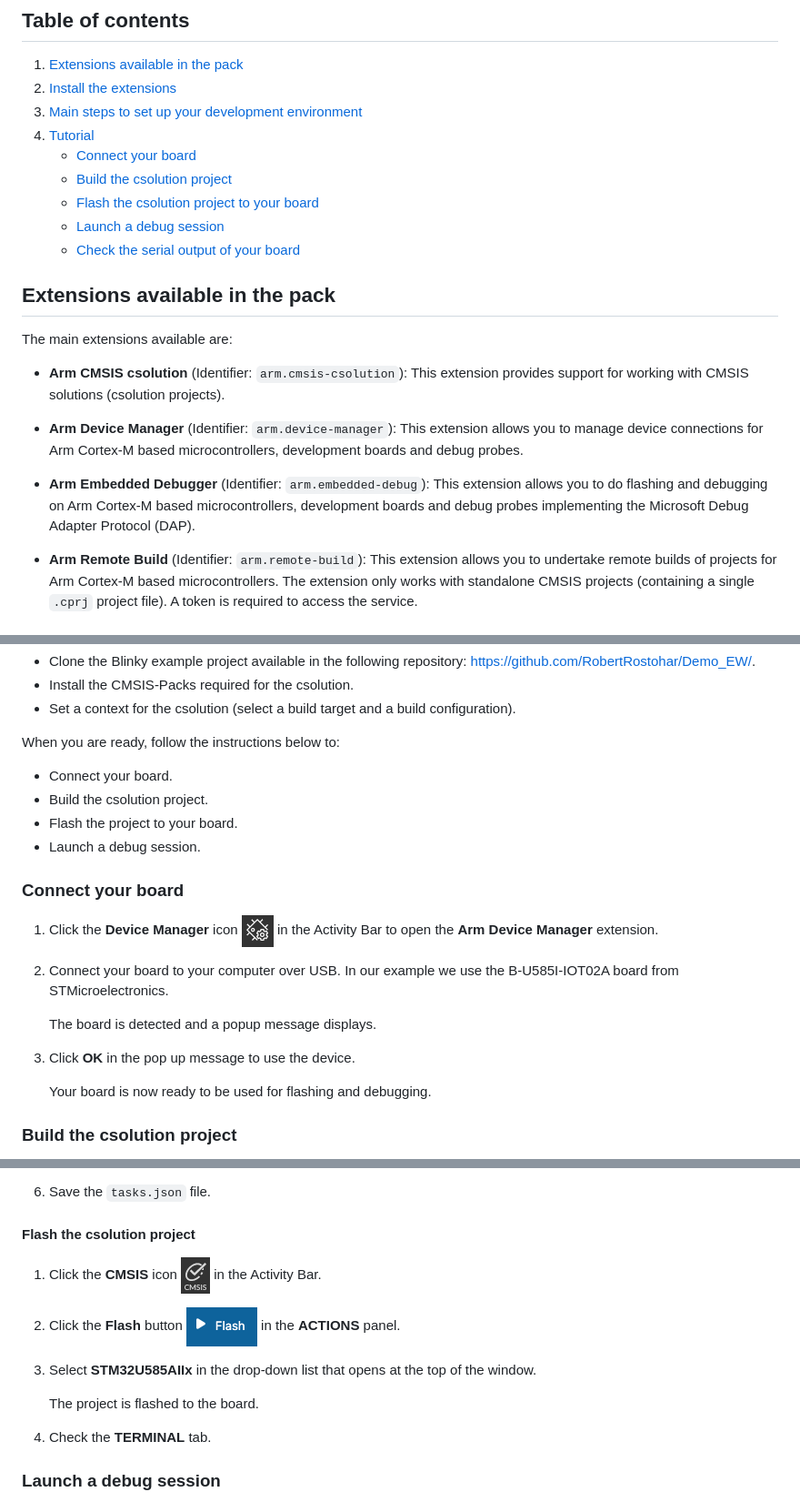
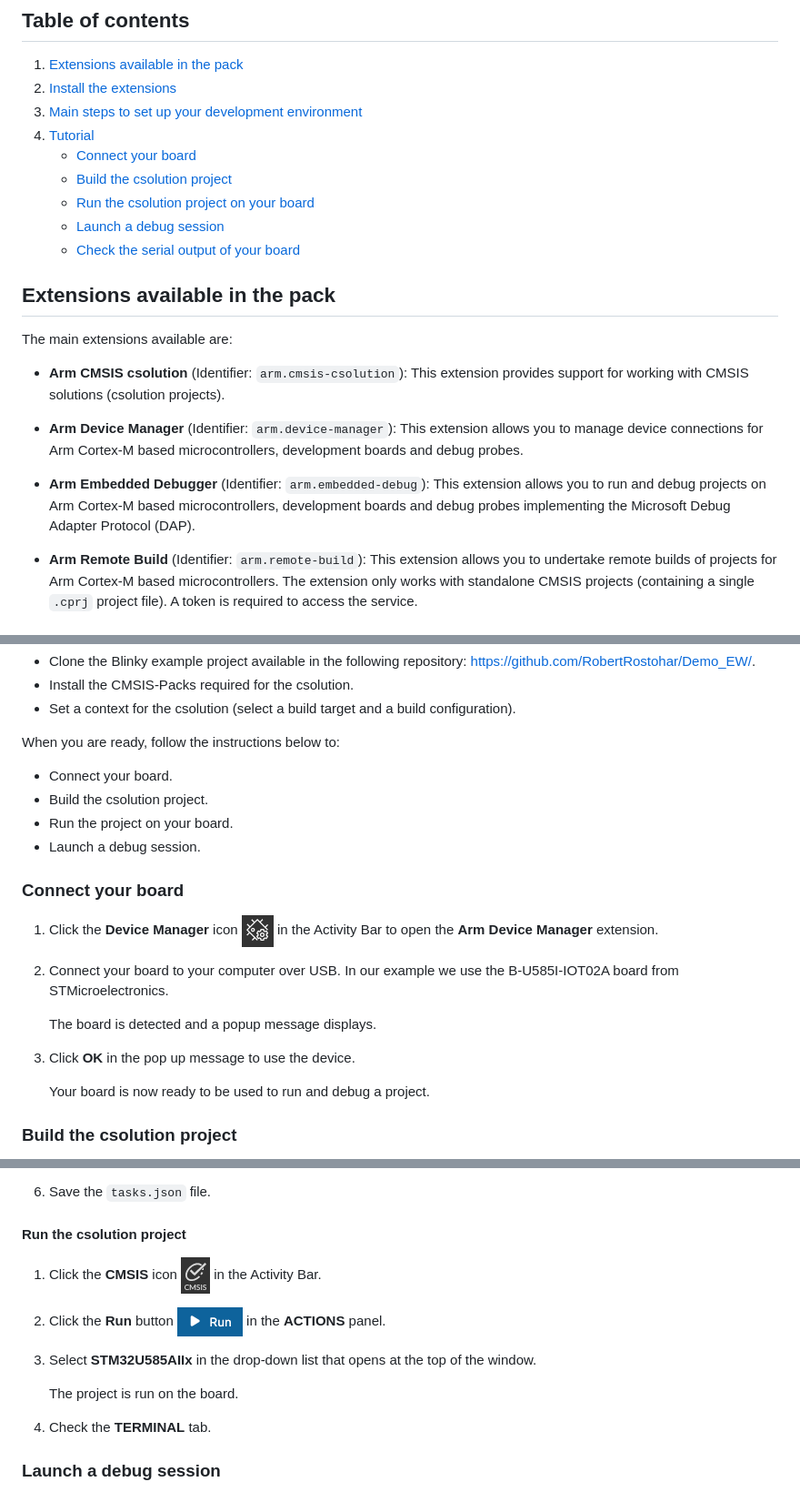
Before and after one commit to ARM-software/vscode-keil-studio-pack, a Markdown page: extension-pack-desktop/README.md, 3 parts joined by grey strips. Shown at 91% size. Rendered like a GitHub page; pictures changed too: docs/images/flash-button.png (deleted), docs/images/run-button.png (added).

```diff
--- a/extension-pack-desktop/README.md
+++ b/extension-pack-desktop/README.md
@@ -22,7 +22,7 @@ To submit feedback, please [create an issue](https://github.com/Arm-Software/vsc
 1. [Tutorial](#tutorial)
     - [Connect your board](#connect-your-board)
     - [Build the csolution project](#build-the-csolution-project)
-    - [Flash the csolution project to your board](#flash-the-csolution-project-to-your-board)
+    - [Run the csolution project on your board](#run-the-csolution-project-on-your-board)
     - [Launch a debug session](#launch-a-debug-session)
     - [Check the serial output of your board](#check-the-serial-output-of-your-board)
 
@@ -34,7 +34,7 @@ The main extensions available are:
 
 - **Arm Device Manager** (Identifier: `arm.device-manager`): This extension allows you to manage device connections for Arm Cortex-M based microcontrollers, development boards and debug probes.
 
-- **Arm Embedded Debugger** (Identifier: `arm.embedded-debug`): This extension allows you to do flashing and debugging on Arm Cortex-M based microcontrollers, development boards and debug probes implementing the Microsoft Debug Adapter Protocol (DAP).
+- **Arm Embedded Debugger** (Identifier: `arm.embedded-debug`): This extension allows you to run and debug projects on Arm Cortex-M based microcontrollers, development boards and debug probes implementing the Microsoft Debug Adapter Protocol (DAP).
 
 - **Arm Remote Build** (Identifier: `arm.remote-build`): This extension allows you to undertake remote builds of projects for Arm Cortex-M based microcontrollers. The extension only works with standalone CMSIS projects (containing a single `.cprj` project file). A token is required to access the service.
 
@@ -73,7 +73,7 @@ Follow the steps in the "Work with a csolution example project" section in the *
 When you are ready, follow the instructions below to:
 - Connect your board.
 - Build the csolution project.
-- Flash the project to your board.
+- Run the project on your board.
 - Launch a debug session.
 
 ### Connect your board
@@ -86,7 +86,7 @@ When you are ready, follow the instructions below to:
 
 1. Click **OK** in the pop up message to use the device.
 
-    Your board is now ready to be used for flashing and debugging.
+    Your board is now ready to be used to run and debug a project.
 
 ### Build the csolution project
 
@@ -169,15 +169,15 @@ You must configure a task the first time you want to flash a csolution project t
 
 1. Save the `tasks.json` file.
 
-#### Flash the csolution project
+#### Run the csolution project
 
 1. Click the **CMSIS** icon ![CMSIS icon](../docs/images/cmsis-icon.png) in the Activity Bar.
 
-1. Click the **Flash** button ![Flash button](../docs/images/flash-button.png) in the **ACTIONS** panel.
+1. Click the **Run** button ![Run button](../docs/images/run-button.png) in the **ACTIONS** panel.
 
 1. Select **STM32U585AIIx** in the drop-down list that opens at the top of the window.
 
-    The project is flashed to the board.
+    The project is run on the board.
 
 1. Check the **TERMINAL** tab.
 
```
Also changed, not shown: other parts of extension-pack-desktop/README.md (+4 -4 lines), docs/third-party-licenses.md (added, +11 -0 lines), docs/tpip-header.md (added, +1 -0 lines), docs/images/build-button.png, docs/images/debug-button.png, docs/images/open-serial-button.png.
